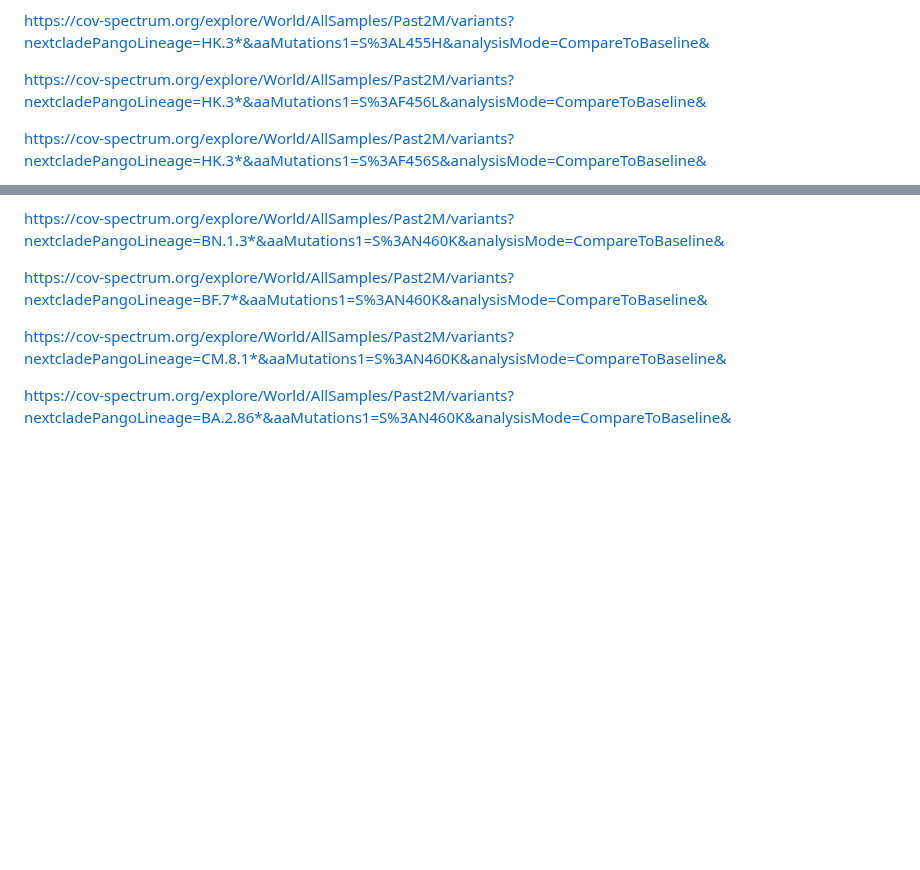
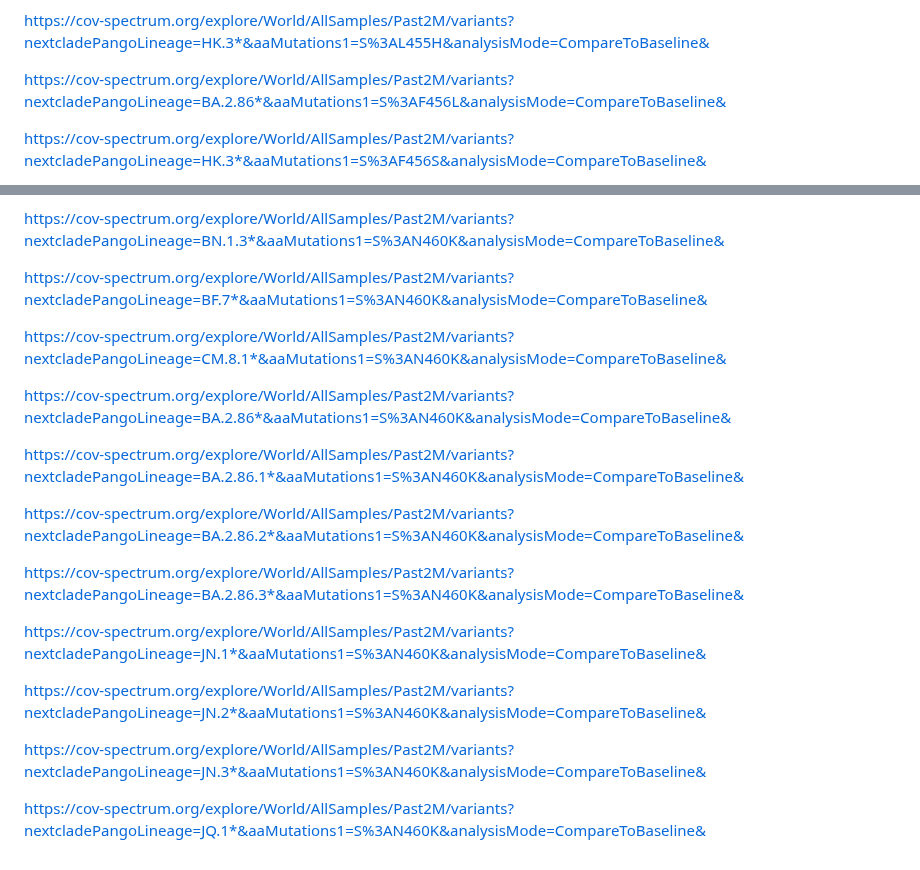
Before and after one commit to Mydtlwn/pre2022, a Markdown page: mutationData.md, 2 parts joined by grey strips. Drawn GitHub-style; blank space fills up the shorter version.

```diff
--- a/mutationData.md
+++ b/mutationData.md
@@ -503,7 +503,9 @@ https://cov-spectrum.org/explore/World/AllSamples/Past2M/variants?nextcladePango
 https://cov-spectrum.org/explore/World/AllSamples/Past2M/variants?nextcladePangoLineage=HK.3*&aaMutations1=S%3AL455H&analysisMode=CompareToBaseline&
 
 
-https://cov-spectrum.org/explore/World/AllSamples/Past2M/variants?nextcladePangoLineage=HK.3*&aaMutations1=S%3AF456L&analysisMode=CompareToBaseline&
+https://cov-spectrum.org/explore/World/AllSamples/Past2M/variants?nextcladePangoLineage=BA.2.86*&aaMutations1=S%3AF456L&analysisMode=CompareToBaseline&
+
+
 
 
 https://cov-spectrum.org/explore/World/AllSamples/Past2M/variants?nextcladePangoLineage=HK.3*&aaMutations1=S%3AF456S&analysisMode=CompareToBaseline&
@@ -525,3 +527,26 @@ https://cov-spectrum.org/explore/World/AllSamples/Past2M/variants?nextcladePango
 
 
 https://cov-spectrum.org/explore/World/AllSamples/Past2M/variants?nextcladePangoLineage=BA.2.86*&aaMutations1=S%3AN460K&analysisMode=CompareToBaseline&
+
+
+https://cov-spectrum.org/explore/World/AllSamples/Past2M/variants?nextcladePangoLineage=BA.2.86.1*&aaMutations1=S%3AN460K&analysisMode=CompareToBaseline&
+
+
+https://cov-spectrum.org/explore/World/AllSamples/Past2M/variants?nextcladePangoLineage=BA.2.86.2*&aaMutations1=S%3AN460K&analysisMode=CompareToBaseline&
+
+
+https://cov-spectrum.org/explore/World/AllSamples/Past2M/variants?nextcladePangoLineage=BA.2.86.3*&aaMutations1=S%3AN460K&analysisMode=CompareToBaseline&
+
+
+https://cov-spectrum.org/explore/World/AllSamples/Past2M/variants?nextcladePangoLineage=JN.1*&aaMutations1=S%3AN460K&analysisMode=CompareToBaseline&
+
+
+
+https://cov-spectrum.org/explore/World/AllSamples/Past2M/variants?nextcladePangoLineage=JN.2*&aaMutations1=S%3AN460K&analysisMode=CompareToBaseline&
+
+
+https://cov-spectrum.org/explore/World/AllSamples/Past2M/variants?nextcladePangoLineage=JN.3*&aaMutations1=S%3AN460K&analysisMode=CompareToBaseline&
+
+
+
+https://cov-spectrum.org/explore/World/AllSamples/Past2M/variants?nextcladePangoLineage=JQ.1*&aaMutations1=S%3AN460K&analysisMode=CompareToBaseline&
```
